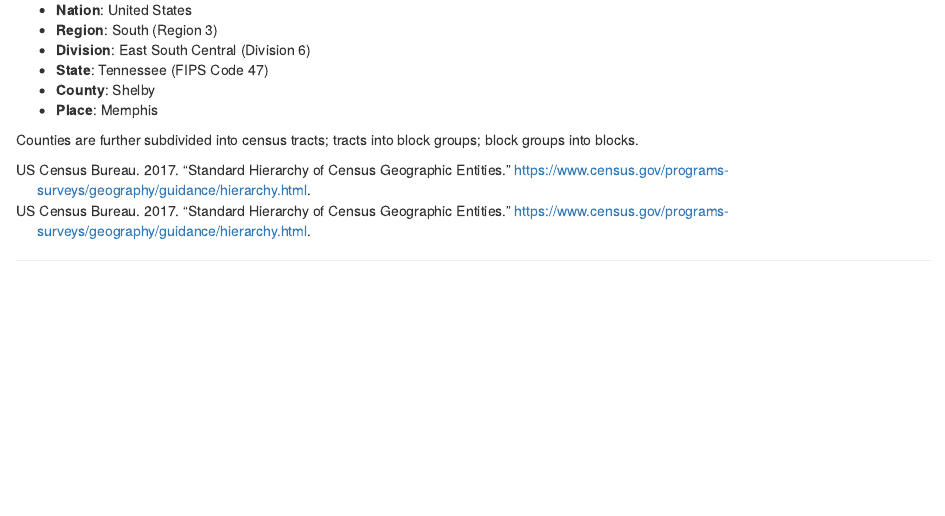
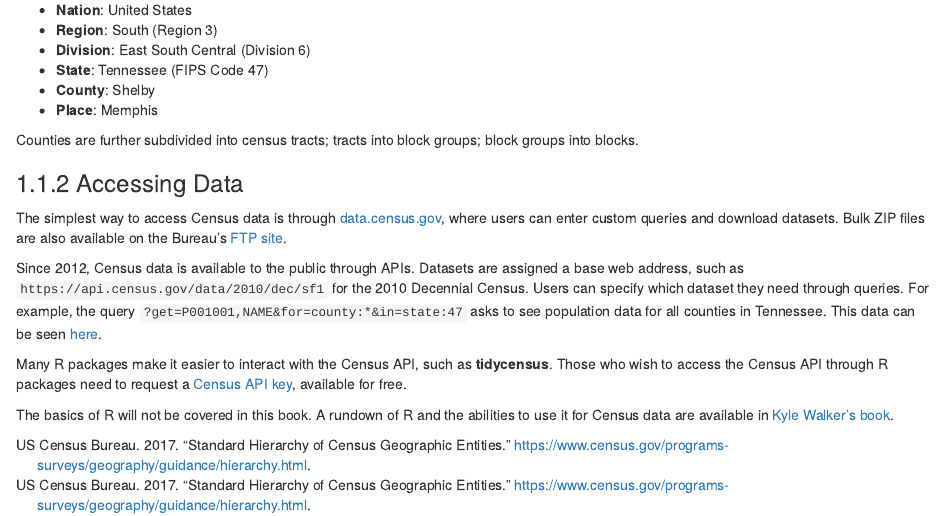
Before and after one commit to sj-io/memphis, an R Markdown document (01-intro.Rmd): the page in a window 1100 px wide, from 1600 px down. Rendered offline with R 4.5, knitr and Pandoc, with nearby package versions; drawn as R Markdown's standard HTML page in place of the format the file asks for.

Commit message:
finished intro (until mapping section)

```diff
--- a/01-intro.Rmd
+++ b/01-intro.Rmd
@@ -43,4 +43,14 @@ Let's use Memphis as an example.[^intro-1]
 
 Counties are further subdivided into census tracts; tracts into block groups; block groups into blocks.
 
-<!--# add leaflet map of various Memphis geographies. -->
+<!--# return to this section after Ch 6. add leaflet map of various Memphis geographies. -->
+
+### Accessing Data
+
+The simplest way to access Census data is through [data.census.gov](https://data.census.gov/cedsci/), where users can enter custom queries and download datasets. Bulk ZIP files are also available on the Bureau's [FTP site](https://www2.census.gov/programs-surveys/).
+
+Since 2012, Census data is available to the public through APIs. Datasets are assigned a base web address, such as `https://api.census.gov/data/2010/dec/sf1` for the 2010 Decennial Census. Users can specify which dataset they need through queries. For example, the query `?get=P001001,NAME&for=county:*&in=state:47` asks to see population data for all counties in Tennessee. This data can be seen [here](https://api.census.gov/data/2010/dec/sf1?get=P001001,NAME&for=county:*&in=state:47).
+
+Many R packages make it easier to interact with the Census API, such as **tidycensus**. Those who wish to access the Census API through R packages need to request a [Census API key](https://api.census.gov/data/key_signup.html), available for free.
+
+The basics of R will not be covered in this book. A rundown of R and the abilities to use it for Census data are available in [Kyle Walker's book](https://walker-data.com/census-r/the-united-states-census-and-the-r-programming-language.html#what-is-r).
```
Also changed, not shown: docs/reference-keys.txt, docs/search_index.json, 5 other files.
